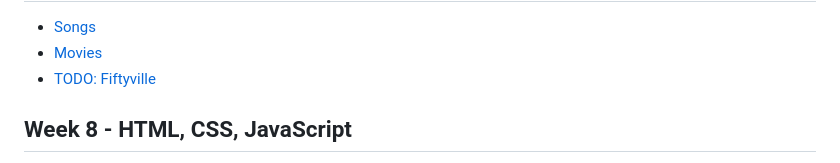
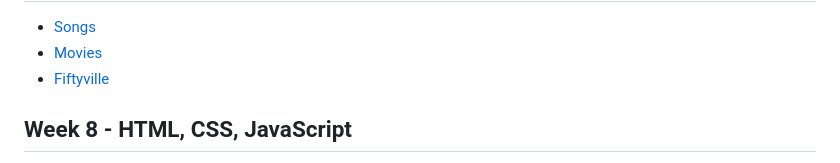
Before and after one commit to Caiorossi00/Cs50x, a Markdown page: README.md, the part around the change. Drawn GitHub-style.

```diff
--- a/README.md
+++ b/README.md
@@ -52,7 +52,7 @@
 <ul>
   <li><a href="https://cs50.harvard.edu/x/2024/psets/7/songs/">Songs</a></li>
   <li><a href="https://cs50.harvard.edu/x/2024/psets/7/movies/">Movies</a></li>
-  <li><a href="https://cs50.harvard.edu/x/2024/psets/7/fiftyville/">TODO: Fiftyville</a></li>
+  <li><a href="https://cs50.harvard.edu/x/2024/psets/7/fiftyville/">Fiftyville</a></li>
 </ul>
 
 <h2>Week 8 - HTML, CSS, JavaScript</h2>
```
